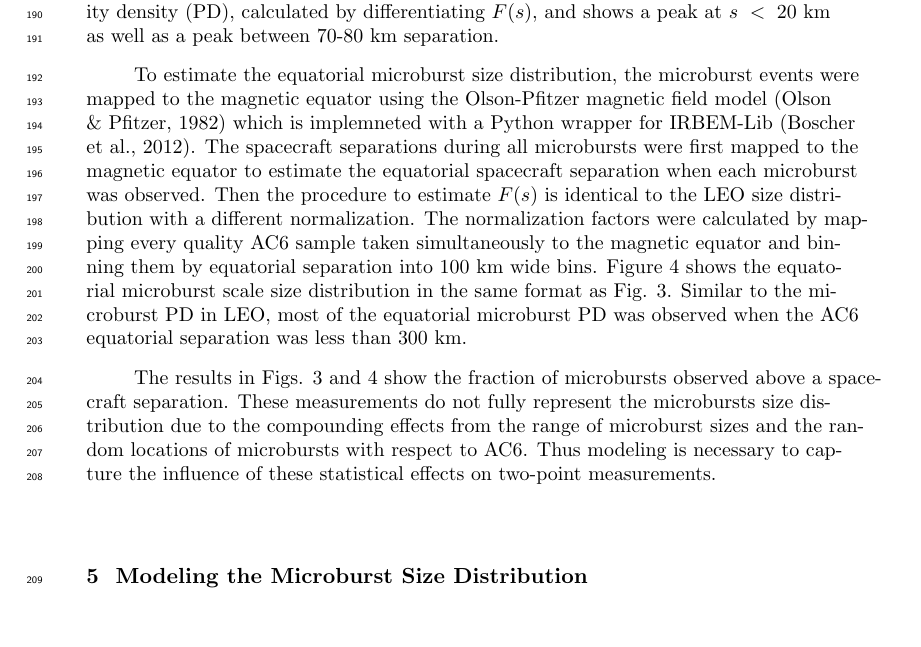
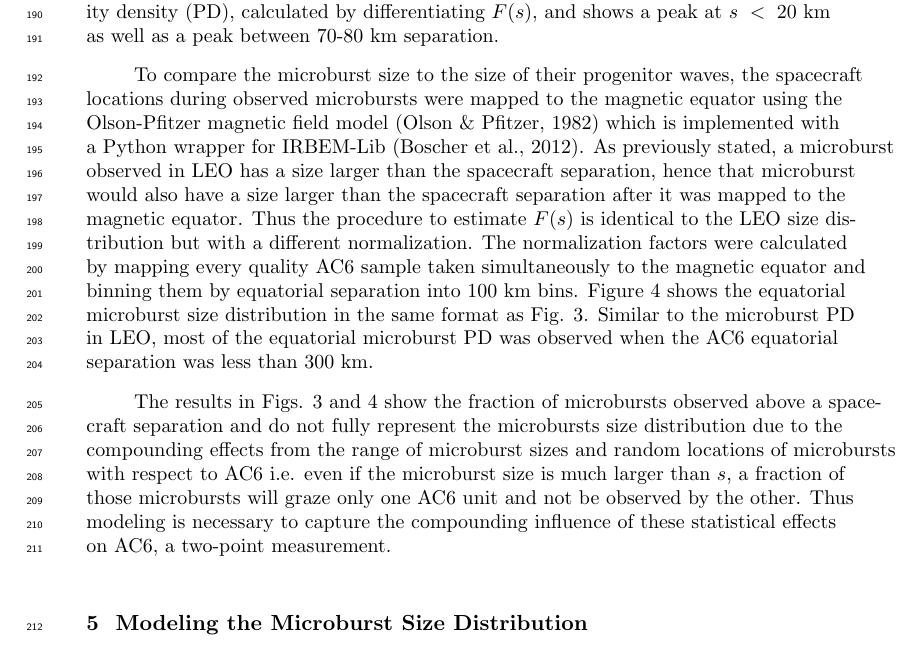
Before and after one commit to mshumko/ac6_microburst_scale_sizes, a LaTeX document (paper/shumko_ac6_microburst_scale_size_v0_0.tex): part of page 7 of 13, cut so that both start at the same text. Compiled offline with pdfLaTeX.

Commit message:
Finished editing the CDF data sections and motivation for modeling. Now need to edit the modeling section.

```diff
--- a/paper/shumko_ac6_microburst_scale_size_v0_0.tex
+++ b/paper/shumko_ac6_microburst_scale_size_v0_0.tex
@@ -180,9 +180,9 @@ N(s) = \sum_{i = s}^\infty n_{i} \frac{S_{max}}{S_{i}}
 
 The overall trend in Fig. \ref{fig3}a consists of a sudden cumulative probability drop off, followed by a shoulder up to $s \approx 70$ km where the cumulative distribution drops to nearly zero. The shaded region around the black curve shows the standard error due to counting statistics. The uncertainty due to false coincidence events i.e. two unrelated microbursts randomly lining up in time was also considered. The microburst duty cycle in a one minute window ($\approx 1 \ L$) around each microburst was calculated. The false coincidence probability is the square of the duty cycle and was found to be less than 5\% for the majority of microbursts. The false coincidence probability for each microburst was then used to randomly remove microbursts and $F(s)$ was recalculated in $1000$ trials. The uncertainty in $F(s)$ with microbursts randomly removed was much smaller than the uncertainty due to counting statistics alone. Lastly, Fig. \ref{fig3}b shows the microburst probability density (PD), calculated by differentiating $F(s)$, and shows a peak at $s < 20 $ km as well as a peak between 70-80 km separation.
 
-To estimate the equatorial microburst size distribution, the microburst events were mapped to the magnetic equator using the Olson-Pfitzer magnetic field model \cite{Olson1982} which is implemneted with a Python wrapper for IRBEM-Lib \cite{irbem}. The spacecraft separations during all microbursts were first mapped to the magnetic equator to estimate the equatorial spacecraft separation when each microburst was observed. Then the procedure to estimate $F(s)$ is identical to the LEO size distribution with a different normalization. The normalization factors were calculated by mapping every quality AC6 sample taken simultaneously to the magnetic equator and binning them by equatorial separation into 100 km wide bins. Figure \ref{fig4} shows the equatorial microburst scale size distribution in the same format as Fig. \ref{fig3}. Similar to the microburst PD in LEO, most of the equatorial microburst PD was observed when the AC6 equatorial separation was less than 300 km.
+To compare the microburst size to the size of their progenitor waves, the spacecraft locations during observed microbursts were mapped to the magnetic equator using the Olson-Pfitzer magnetic field model \cite{Olson1982} which is implemented with a Python wrapper for IRBEM-Lib \cite{irbem}. As previously stated, a microburst observed in LEO has a size larger than the spacecraft separation, hence that microburst would also have a size larger than the spacecraft separation after it was mapped to the magnetic equator. Thus the procedure to estimate $F(s)$ is identical to the LEO size distribution but with a different normalization. The normalization factors were calculated by mapping every quality AC6 sample taken simultaneously to the magnetic equator and binning them by equatorial separation into 100 km bins. Figure \ref{fig4} shows the equatorial microburst size distribution in the same format as Fig. \ref{fig3}. Similar to the microburst PD in LEO, most of the equatorial microburst PD was observed when the AC6 equatorial separation was less than 300 km.
 
-The results in Figs. \ref{fig3} and \ref{fig4} show the fraction of microbursts observed above a spacecraft separation. These measurements do not fully represent the microbursts size distribution due to the compounding effects from the range of microburst sizes and the random locations of microbursts with respect to AC6. Thus modeling is necessary to capture the influence of these statistical effects on two-point measurements.
+The results in Figs. \ref{fig3} and \ref{fig4} show the fraction of microbursts observed above a spacecraft separation and do not fully represent the microbursts size distribution due to the compounding effects from the range of microburst sizes and random locations of microbursts with respect to AC6 i.e. even if the microburst size is much larger than $s$, a fraction of those microbursts will graze only one AC6 unit and not be observed by the other. Thus modeling is necessary to capture the compounding influence of these statistical effects on AC6, a two-point measurement.
 
 \begin{figure}
 \includegraphics[width=\textwidth]{fig3.png}
```
Also changed, not shown: paper/shumko_ac6_microburst_scale_size_v0_0.pdf.
